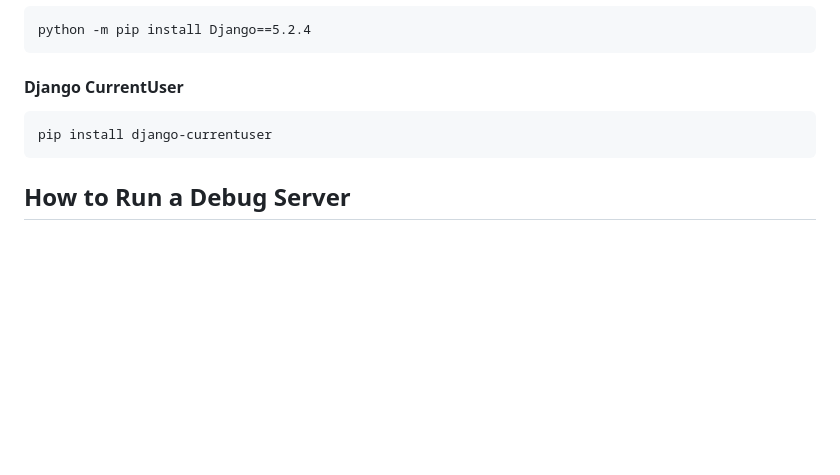
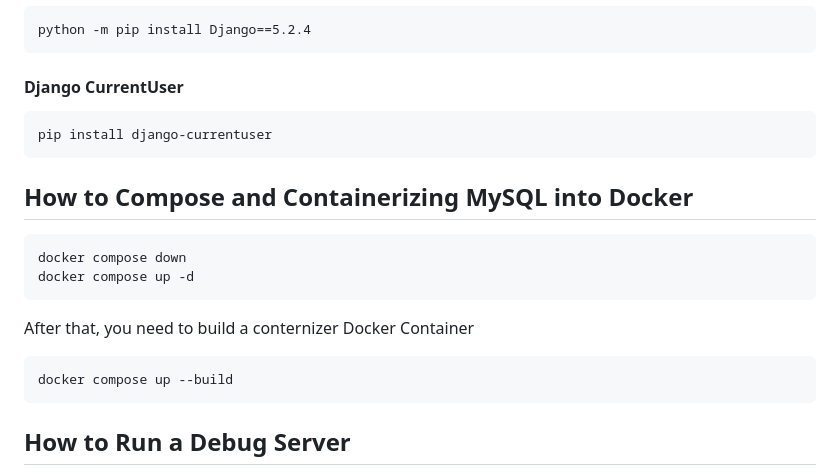
Before and after one commit to ghanrabban/Warehouse-Management-System, a Markdown page: README.md, the part around the change. Drawn GitHub-style; blank space fills up the shorter version.

````diff
--- a/README.md
+++ b/README.md
@@ -148,6 +148,18 @@ python -m pip install Django==5.2.4
 pip install django-currentuser
 ```
 
+## How to Compose and Containerizing MySQL into Docker
+
+```
+docker compose down
+docker compose up -d
+```
+
+After that, you need to build a conternizer Docker Container
+```
+docker compose up --build
+```
+
 ## How to Run a Debug Server
 Open the specific directory
 ```
````
